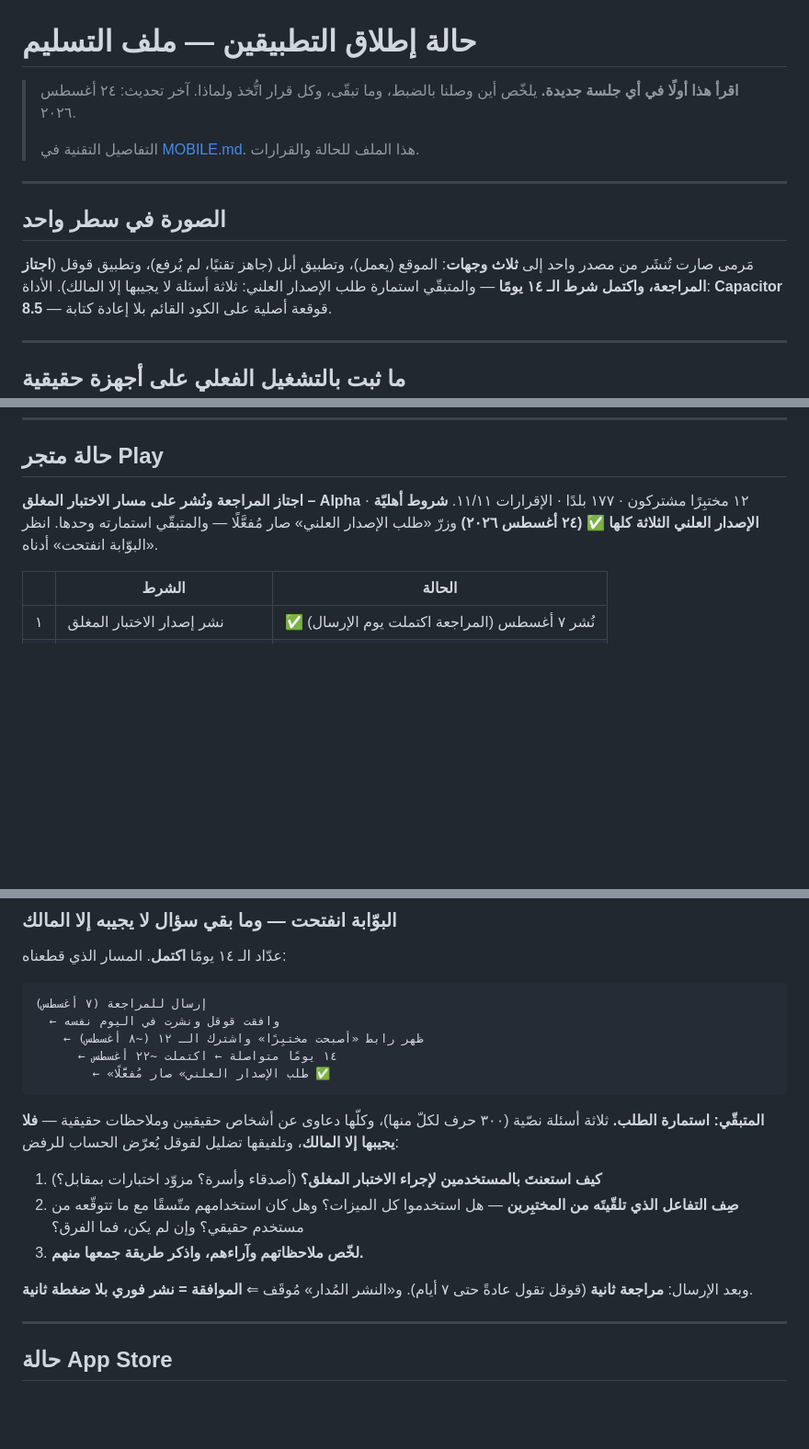
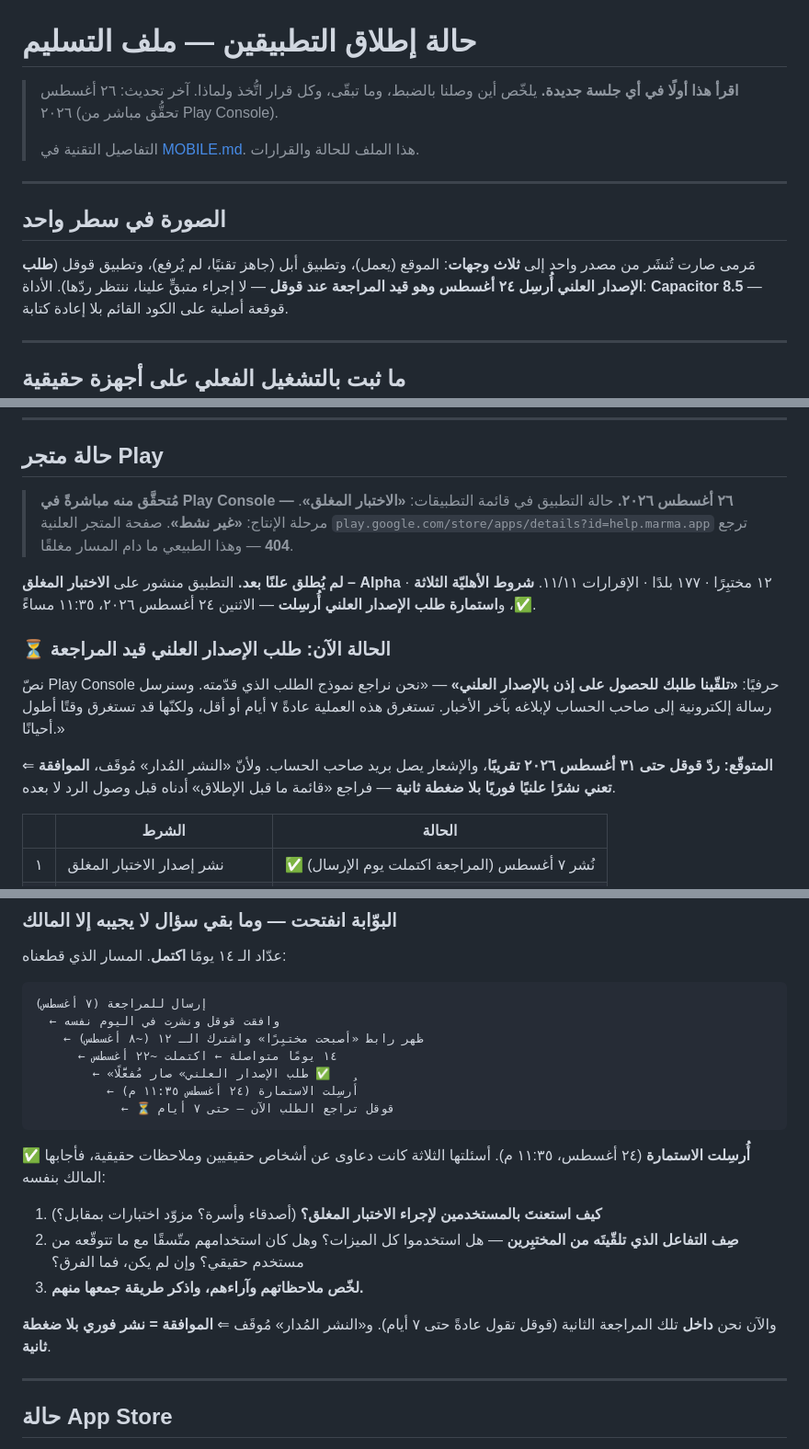
Before and after one commit to moha750/marma, a Markdown page: docs/LAUNCH-STATUS.md, 3 parts joined by grey strips. Shown at 92% size. Drawn GitHub-style; blank space fills up the shorter version.

Commit message:
docs: طلب الإصدار العلني أُرسِل ٢٤ أغسطس وهو قيد المراجعة — لا إجراء متبقٍّ علينا
تحقُّق مباشر من Play Console: حالة التطبيق «الاختبار المغلق»، ومرحلة الإنتاج
«غير نشط»، والصفحة العلنية ترجع 404. الإصدار 2 (1.1) اجتاز المراجعة ونُشر
للمختبِرين ٢٥ أغسطس، والاستمارة التي كان الملف يعدّها «المتبقّي» أرسلها
المالك ليلة ٢٤ أغسطس.

Co-Authored-By: Claude Opus 5 (1M context) <noreply@anthropic.com>

````diff
--- a/docs/LAUNCH-STATUS.md
+++ b/docs/LAUNCH-STATUS.md
@@ -1,7 +1,7 @@
 # حالة إطلاق التطبيقين — ملف التسليم
 
 > **اقرأ هذا أولًا في أي جلسة جديدة.** يلخّص أين وصلنا بالضبط، وما تبقّى، وكل قرار
-> اتُّخذ ولماذا. آخر تحديث: ٢٤ أغسطس ٢٠٢٦.
+> اتُّخذ ولماذا. آخر تحديث: ٢٦ أغسطس ٢٠٢٦ (تحقُّق مباشر من Play Console).
 >
 > التفاصيل التقنية في [MOBILE.md](MOBILE.md). هذا الملف للحالة والقرارات.
 
@@ -10,8 +10,8 @@
 ## الصورة في سطر واحد
 
 مَرمى صارت تُنشَر من مصدر واحد إلى **ثلاث وجهات**: الموقع (يعمل)، وتطبيق أبل
-(جاهز تقنيًا، لم يُرفع)، وتطبيق قوقل (**اجتاز المراجعة، واكتمل شرط الـ ١٤ يومًا**
-— والمتبقّي استمارة طلب الإصدار العلني: ثلاثة أسئلة لا يجيبها إلا المالك).
+(جاهز تقنيًا، لم يُرفع)، وتطبيق قوقل (**طلب الإصدار العلني أُرسِل ٢٤ أغسطس
+وهو قيد المراجعة عند قوقل** — لا إجراء متبقٍّ علينا، ننتظر ردّها).
 الأداة: **Capacitor 8.5** — قوقعة أصلية على الكود القائم بلا إعادة كتابة.
 
 ---
@@ -81,10 +81,25 @@
 
 ## حالة متجر Play
 
-**اجتاز المراجعة ونُشر على مسار الاختبار المغلق – Alpha** · ١٢ مختبِرًا مشتركون
+> **مُتحقَّق منه مباشرةً في Play Console — ٢٦ أغسطس ٢٠٢٦.**
+> حالة التطبيق في قائمة التطبيقات: **«الاختبار المغلق»**. مرحلة الإنتاج: **«غير نشط»**.
+> صفحة المتجر العلنية `play.google.com/store/apps/details?id=help.marma.app` ترجع **404**
+> — وهذا الطبيعي ما دام المسار مغلقًا.
+
+**لم يُطلق علنًا بعد.** التطبيق منشور على **الاختبار المغلق – Alpha** · ١٢ مختبِرًا
 · ١٧٧ بلدًا · الإقرارات ١١/١١.
-**شروط أهليّة الإصدار العلني الثلاثة كلها ✅ (٢٤ أغسطس ٢٠٢٦)** وزرّ «طلب الإصدار
-العلني» صار مُفعَّلًا — والمتبقّي استمارته وحدها. انظر «البوّابة انفتحت» أدناه.
+**شروط الأهليّة الثلاثة ✅**، و**استمارة طلب الإصدار العلني أُرسِلت** — الاثنين
+٢٤ أغسطس ٢٠٢٦، ١١:٣٥ مساءً.
+
+### ⏳ الحالة الآن: طلب الإصدار العلني قيد المراجعة
+نصّ Play Console حرفيًا: **«تلقّينا طلبك للحصول على إذن بالإصدار العلني»** —
+«نحن نراجع نموذج الطلب الذي قدّمته. وسنرسل رسالة إلكترونية إلى صاحب الحساب
+لإبلاغه بآخر الأخبار. تستغرق هذه العملية عادةً ٧ أيام أو أقل، ولكنّها قد تستغرق
+وقتًا أطول أحيانًا.»
+
+⇐ **المتوقّع: ردّ قوقل حتى ٣١ أغسطس ٢٠٢٦ تقريبًا**، والإشعار يصل بريد صاحب
+الحساب. ولأنّ «النشر المُدار» مُوقَف، **الموافقة تعني نشرًا علنيًا فوريًا بلا
+ضغطة ثانية** — فراجع «قائمة ما قبل الإطلاق» أدناه قبل وصول الرد لا بعده.
 
 | | الشرط | الحالة |
 |---|---|---|
@@ -204,11 +219,12 @@ Supabase و Cloudflare و Firebase **مزوّدو خدمة** لا أطراف ث
     ← ظهر رابط «أصبحت مختبِرًا» واشترك الـ ١٢ (~٨ أغسطس)
       ← ١٤ يومًا متواصلة ← اكتملت ~٢٢ أغسطس
         ← «طلب الإصدار العلني» صار مُفعَّلًا ✅
+          ← أُرسِلت الاستمارة (٢٤ أغسطس ١١:٣٥ م)
+            ← ⏳ قوقل تراجع الطلب الآن — حتى ٧ أيام
 ```
 
-**المتبقّي: استمارة الطلب.** ثلاثة أسئلة نصّية (٣٠٠ حرف لكلّ منها)، وكلّها
-دعاوى عن أشخاص حقيقيين وملاحظات حقيقية — **فلا يجيبها إلا المالك**، وتلفيقها
-تضليل لقوقل يُعرّض الحساب للرفض:
+**✅ أُرسِلت الاستمارة** (٢٤ أغسطس، ١١:٣٥ م). أسئلتها الثلاثة كانت دعاوى عن
+أشخاص حقيقيين وملاحظات حقيقية، فأجابها المالك بنفسه:
 
 1. **كيف استعنتَ بالمستخدمين لإجراء الاختبار المغلق؟** (أصدقاء وأسرة؟ مزوّد
    اختبارات بمقابل؟)
@@ -216,8 +232,8 @@ Supabase و Cloudflare و Firebase **مزوّدو خدمة** لا أطراف ث
    استخدامهم متّسقًا مع ما تتوقّعه من مستخدم حقيقي؟ وإن لم يكن، فما الفرق؟
 3. **لخّص ملاحظاتهم وآراءهم، واذكر طريقة جمعها منهم.**
 
-وبعد الإرسال: **مراجعة ثانية** (قوقل تقول عادةً حتى ٧ أيام). و«النشر المُدار»
-مُوقَف ⇐ **الموافقة = نشر فوري بلا ضغطة ثانية**.
+والآن نحن **داخل** تلك المراجعة الثانية (قوقل تقول عادةً حتى ٧ أيام).
+و«النشر المُدار» مُوقَف ⇐ **الموافقة = نشر فوري بلا ضغطة ثانية**.
 
 ---
 
````
Also changed, not shown: other parts of docs/LAUNCH-STATUS.md (+1 -1 lines).
